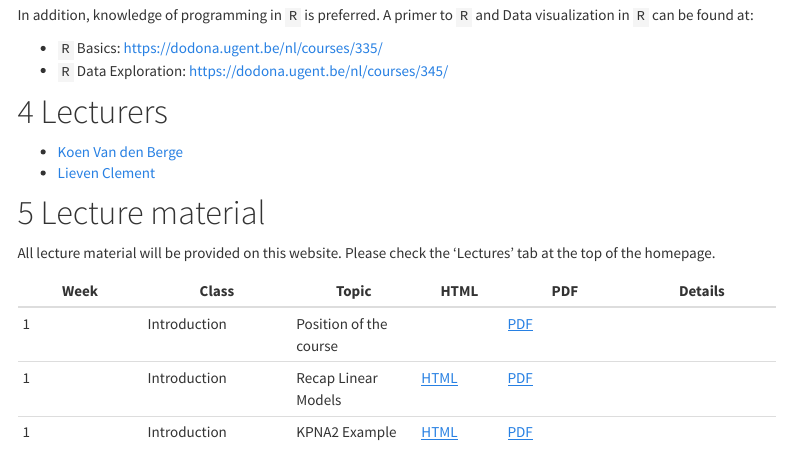
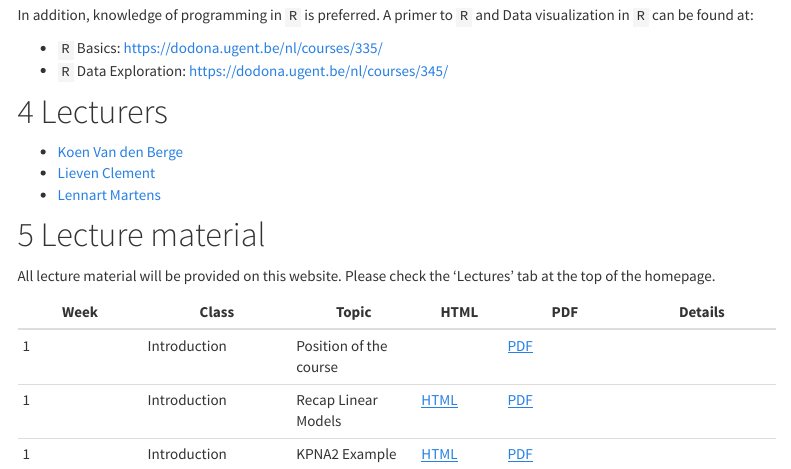
Before and after one commit to statOmics/SGA21, an R Markdown document (index.Rmd): the page in a window 1100 px wide, from 1130 px down. Rendered offline with R 4.5, knitr and Pandoc, with nearby package versions; menus at the side of the page are left out.

Commit message:
add lennart als lecturer

```diff
--- a/index.Rmd
+++ b/index.Rmd
@@ -29,6 +29,7 @@ In addition, knowledge of programming in `R` is preferred. A primer to `R` and D
 
  - [Koen Van den Berge](https://koenvandenberge.github.io/)
  - [Lieven Clement](https://statomics.github.io/pages/about.html)
+ - [Lennart Martens](https://www.compomics.com/people/lennart-martens/)
 
 # Lecture material
 
```
